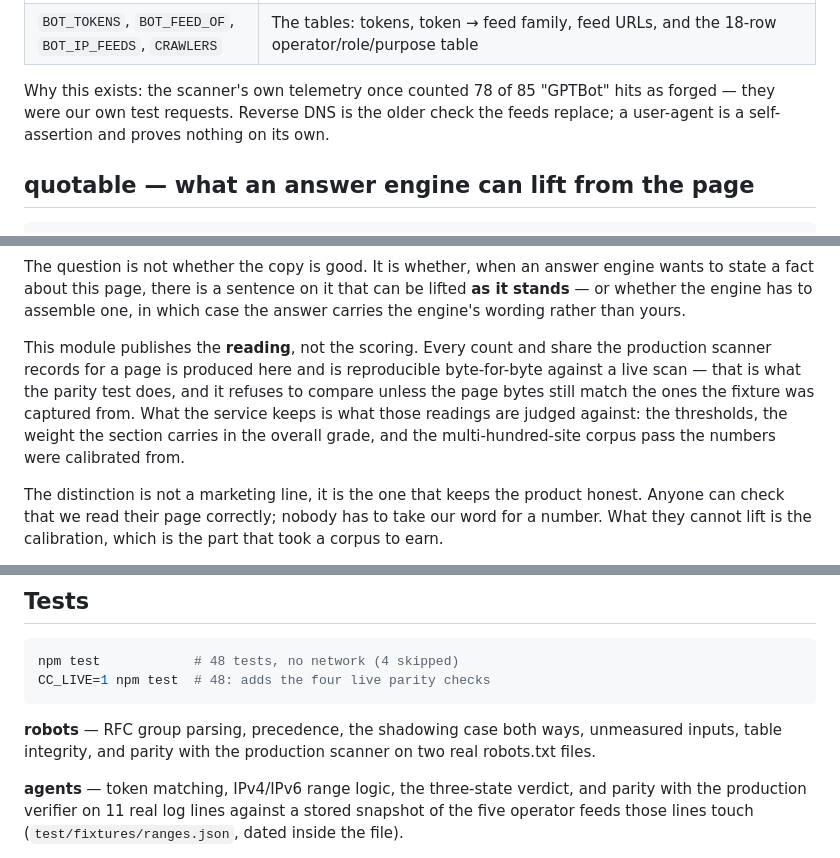
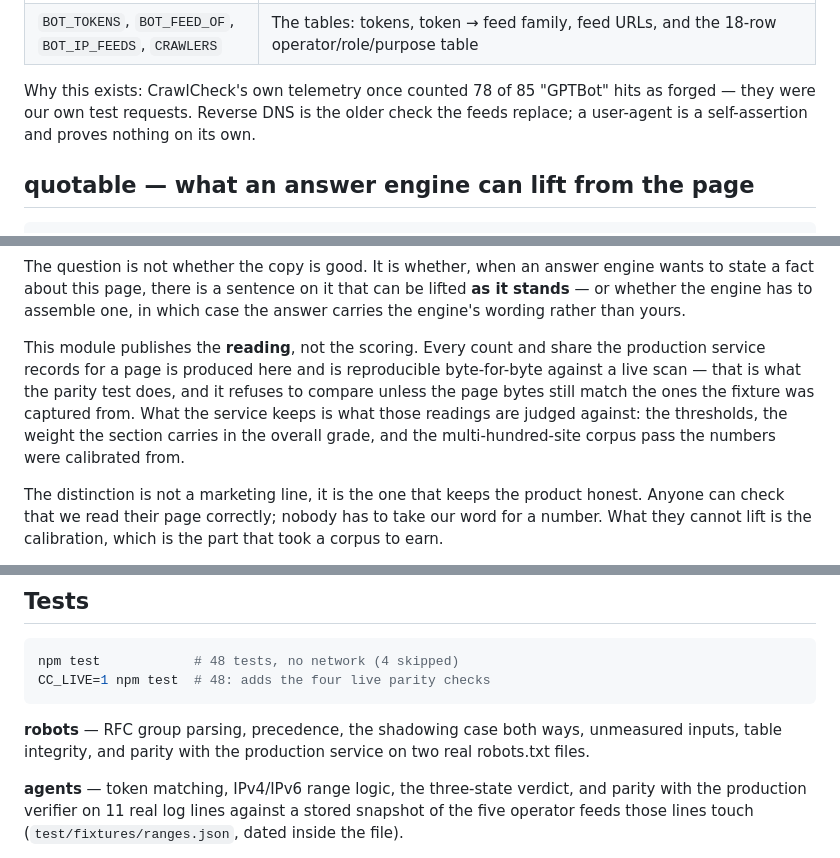
Before and after one commit to emmanuelorta/crawlcheck-core, a Markdown page: README.md, 3 parts joined by grey strips. GitHub-like rendering.

````diff
--- a/README.md
+++ b/README.md
@@ -85,7 +85,7 @@ Three verdicts, never two. **Verified**: the address is inside a range the claim
 | `ipInCidr(ip, cidr)`, `ip4ToInt`, `ip6ToBig` | Range matching, IPv4 and IPv6 (including IPv4-mapped) |
 | `BOT_TOKENS`, `BOT_FEED_OF`, `BOT_IP_FEEDS`, `CRAWLERS` | The tables: tokens, token → feed family, feed URLs, and the 18-row operator/role/purpose table |
 
-Why this exists: the scanner's own telemetry once counted 78 of 85 "GPTBot" hits as forged — they were our own test requests. Reverse DNS is the older check the feeds replace; a user-agent is a self-assertion and proves nothing on its own.
+Why this exists: CrawlCheck's own telemetry once counted 78 of 85 "GPTBot" hits as forged — they were our own test requests. Reverse DNS is the older check the feeds replace; a user-agent is a self-assertion and proves nothing on its own.
 
 ## quotable — what an answer engine can lift from the page
 
@@ -103,7 +103,7 @@ signals.faq_visible;     // ...and actually readable on the page
 
 The question is not whether the copy is good. It is whether, when an answer engine wants to state a fact about this page, there is a sentence on it that can be lifted **as it stands** — or whether the engine has to assemble one, in which case the answer carries the engine's wording rather than yours.
 
-This module publishes the **reading**, not the scoring. Every count and share the production scanner records for a page is produced here and is reproducible byte-for-byte against a live scan — that is what the parity test does, and it refuses to compare unless the page bytes still match the ones the fixture was captured from. What the service keeps is what those readings are judged against: the thresholds, the weight the section carries in the overall grade, and the multi-hundred-site corpus pass the numbers were calibrated from.
+This module publishes the **reading**, not the scoring. Every count and share the production service records for a page is produced here and is reproducible byte-for-byte against a live scan — that is what the parity test does, and it refuses to compare unless the page bytes still match the ones the fixture was captured from. What the service keeps is what those readings are judged against: the thresholds, the weight the section carries in the overall grade, and the multi-hundred-site corpus pass the numbers were calibrated from.
 
 The distinction is not a marketing line, it is the one that keeps the product honest. Anyone can check that we read their page correctly; nobody has to take our word for a number. What they cannot lift is the calibration, which is the part that took a corpus to earn.
 
@@ -187,7 +187,7 @@ npm test            # 48 tests, no network (4 skipped)
 CC_LIVE=1 npm test  # 48: adds the four live parity checks
 ```
 
-**robots** — RFC group parsing, precedence, the shadowing case both ways, unmeasured inputs, table integrity, and parity with the production scanner on two real robots.txt files.
+**robots** — RFC group parsing, precedence, the shadowing case both ways, unmeasured inputs, table integrity, and parity with the production service on two real robots.txt files.
 
 **agents** — token matching, IPv4/IPv6 range logic, the three-state verdict, and parity with the production verifier on 11 real log lines against a stored snapshot of the five operator feeds those lines touch (`test/fixtures/ranges.json`, dated inside the file).
 
````
Also changed, not shown: other parts of README.md (+5 -5 lines).
